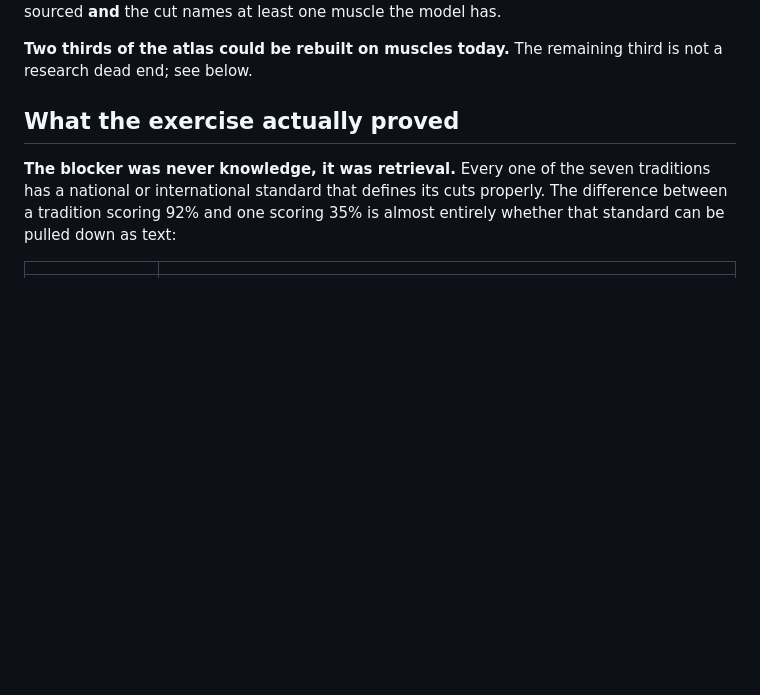
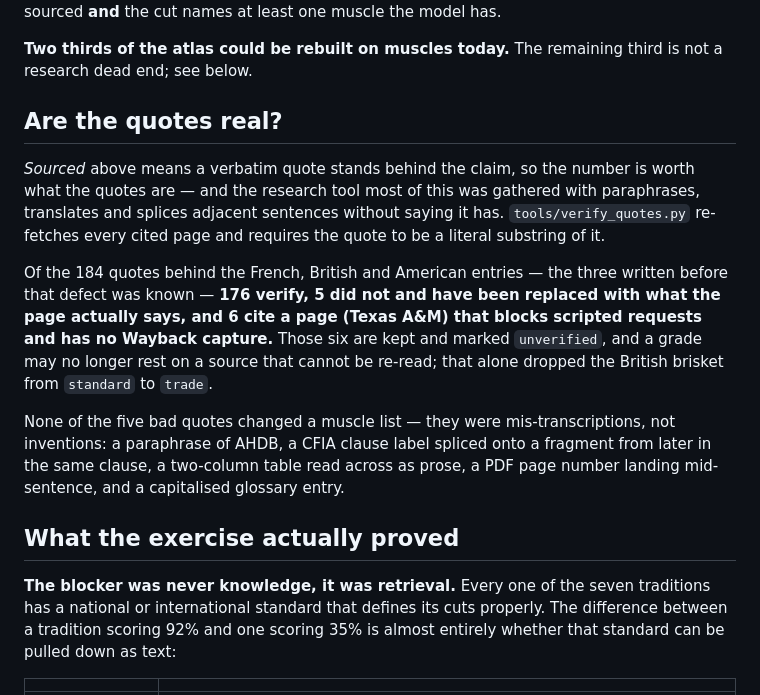
Before and after one commit to skfd/beef-atlas, a Markdown page: data/composition/COVERAGE.md, the part around the change. Rendered like a GitHub page; blank space fills up the shorter version.

Commit message:
Say in the verdict how much of it is checkable
The coverage table's 'sourced' column is a claim about quotes, so the document
should say whether the quotes were checked. It now does, including the one grade
that moved when the rule got stricter.

Co-Authored-By: Claude Opus 5 <noreply@anthropic.com>

```diff
--- a/data/composition/COVERAGE.md
+++ b/data/composition/COVERAGE.md
@@ -23,6 +23,25 @@ boundaries are both sourced **and** the cut names at least one muscle the model
 
 **Two thirds of the atlas could be rebuilt on muscles today.** The remaining third is
 not a research dead end; see below.
+
+## Are the quotes real?
+
+*Sourced* above means a verbatim quote stands behind the claim, so the number is worth
+what the quotes are — and the research tool most of this was gathered with paraphrases,
+translates and splices adjacent sentences without saying it has. `tools/verify_quotes.py`
+re-fetches every cited page and requires the quote to be a literal substring of it.
+
+Of the 184 quotes behind the French, British and American entries — the three written
+before that defect was known — **176 verify, 5 did not and have been replaced with what
+the page actually says, and 6 cite a page (Texas A&M) that blocks scripted requests and
+has no Wayback capture.** Those six are kept and marked `unverified`, and a grade may no
+longer rest on a source that cannot be re-read; that alone dropped the British brisket
+from `standard` to `trade`.
+
+None of the five bad quotes changed a muscle list — they were mis-transcriptions, not
+inventions: a paraphrase of AHDB, a CFIA clause label spliced onto a fragment from later
+in the same clause, a two-column table read across as prose, a PDF page number landing
+mid-sentence, and a capitalised glossary entry.
 
 ## What the exercise actually proved
 
```
